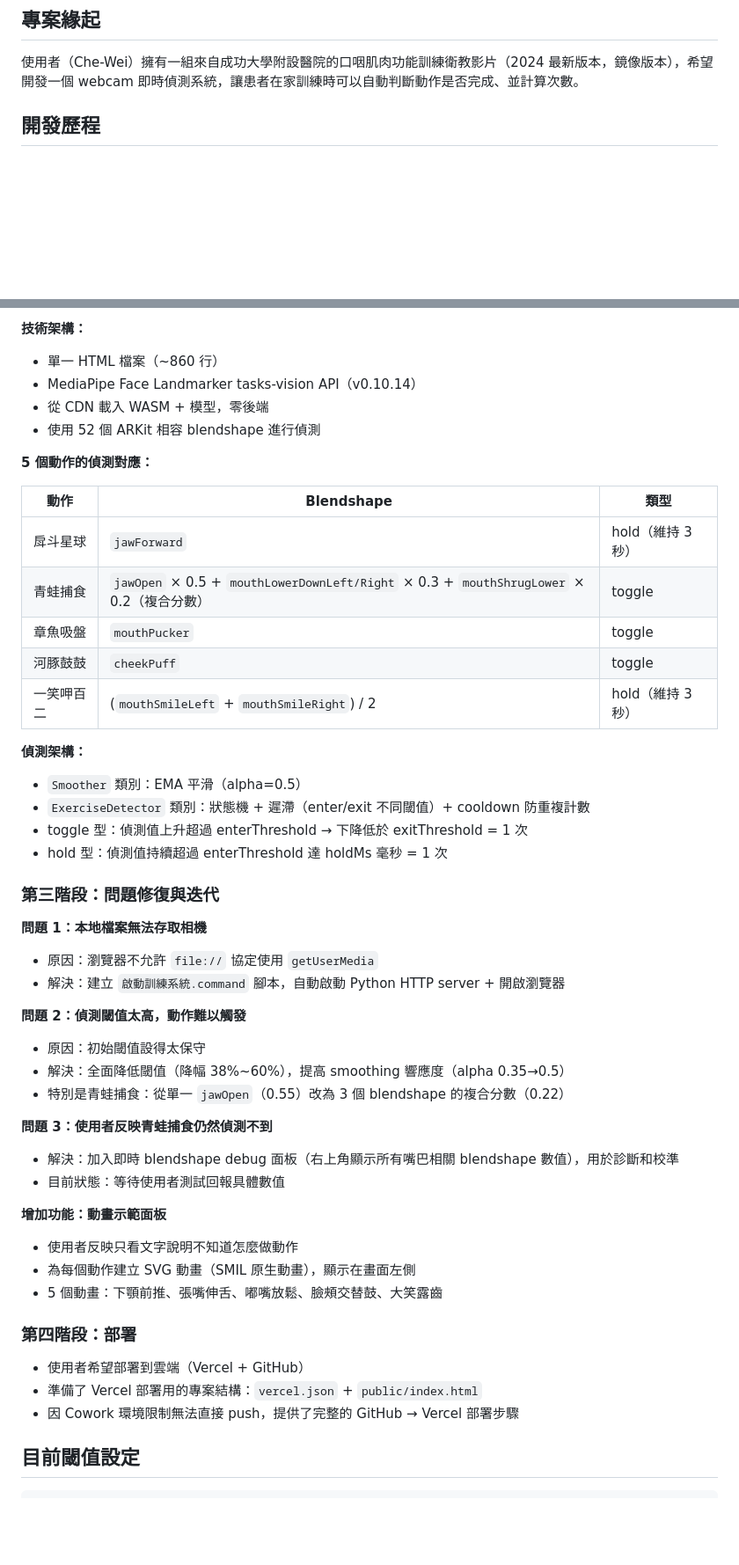
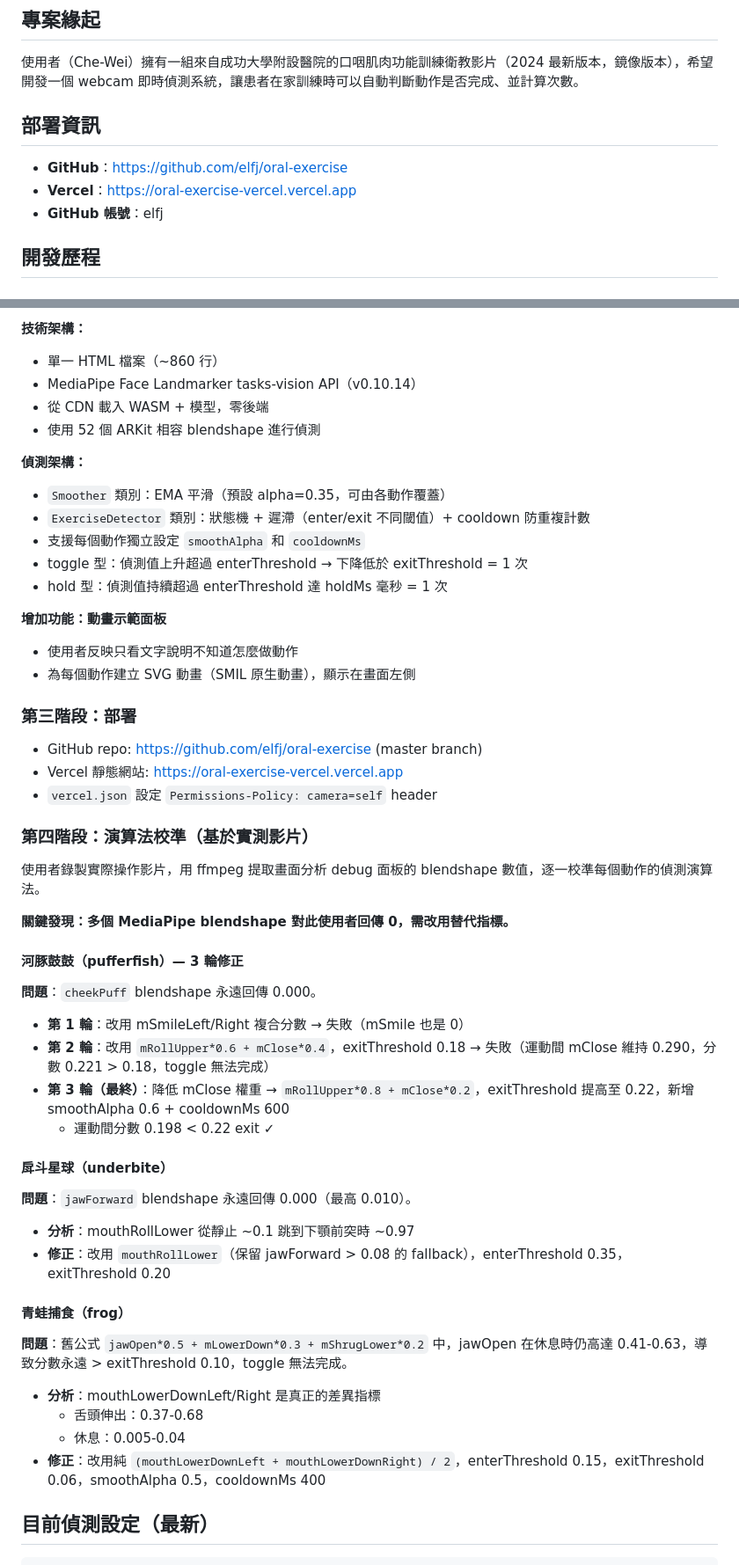
Before and after one commit to elfj/oral-exercise, a Markdown page: memory.md, 2 parts joined by grey strips. Shown at 88% size. Drawn GitHub-style; blank space fills up the shorter version.

````diff
--- a/memory.md
+++ b/memory.md
@@ -3,6 +3,12 @@
 ## 專案緣起
 
 使用者（Che-Wei）擁有一組來自成功大學附設醫院的口咽肌肉功能訓練衛教影片（2024 最新版本，鏡像版本），希望開發一個 webcam 即時偵測系統，讓患者在家訓練時可以自動判斷動作是否完成、並計算次數。
+
+## 部署資訊
+
+- **GitHub**：https://github.com/elfj/oral-exercise
+- **Vercel**：https://oral-exercise-vercel.vercel.app
+- **GitHub 帳號**：elfj
 
 ## 開發歷程
 
@@ -40,48 +46,54 @@
 - 從 CDN 載入 WASM + 模型，零後端
 - 使用 52 個 ARKit 相容 blendshape 進行偵測
 
-**5 個動作的偵測對應：**
-
-| 動作 | Blendshape | 類型 |
-|------|-----------|------|
-| 戽斗星球 | `jawForward` | hold（維持 3 秒） |
-| 青蛙捕食 | `jawOpen` × 0.5 + `mouthLowerDownLeft/Right` × 0.3 + `mouthShrugLower` × 0.2（複合分數） | toggle |
-| 章魚吸盤 | `mouthPucker` | toggle |
-| 河豚鼓鼓 | `cheekPuff` | toggle |
-| 一笑呷百二 | (`mouthSmileLeft` + `mouthSmileRight`) / 2 | hold（維持 3 秒） |
-
 **偵測架構：**
-- `Smoother` 類別：EMA 平滑（alpha=0.5）
+- `Smoother` 類別：EMA 平滑（預設 alpha=0.35，可由各動作覆蓋）
 - `ExerciseDetector` 類別：狀態機 + 遲滯（enter/exit 不同閾值）+ cooldown 防重複計數
+- 支援每個動作獨立設定 `smoothAlpha` 和 `cooldownMs`
 - toggle 型：偵測值上升超過 enterThreshold → 下降低於 exitThreshold = 1 次
 - hold 型：偵測值持續超過 enterThreshold 達 holdMs 毫秒 = 1 次
-
-### 第三階段：問題修復與迭代
-
-**問題 1：本地檔案無法存取相機**
-- 原因：瀏覽器不允許 `file://` 協定使用 `getUserMedia`
-- 解決：建立 `啟動訓練系統.command` 腳本，自動啟動 Python HTTP server + 開啟瀏覽器
-
-**問題 2：偵測閾值太高，動作難以觸發**
-- 原因：初始閾值設得太保守
-- 解決：全面降低閾值（降幅 38%~60%），提高 smoothing 響應度（alpha 0.35→0.5）
-- 特別是青蛙捕食：從單一 `jawOpen`（0.55）改為 3 個 blendshape 的複合分數（0.22）
-
-**問題 3：使用者反映青蛙捕食仍然偵測不到**
-- 解決：加入即時 blendshape debug 面板（右上角顯示所有嘴巴相關 blendshape 數值），用於診斷和校準
-- 目前狀態：等待使用者測試回報具體數值
 
 **增加功能：動畫示範面板**
 - 使用者反映只看文字說明不知道怎麼做動作
 - 為每個動作建立 SVG 動畫（SMIL 原生動畫），顯示在畫面左側
-- 5 個動畫：下顎前推、張嘴伸舌、嘟嘴放鬆、臉頰交替鼓、大笑露齒
 
-### 第四階段：部署
+### 第三階段：部署
 
-- 使用者希望部署到雲端（Vercel + GitHub）
-- 準備了 Vercel 部署用的專案結構：`vercel.json` + `public/index.html`
-- 因 Cowork 環境限制無法直接 push，提供了完整的 GitHub → Vercel 部署步驟
+- GitHub repo: https://github.com/elfj/oral-exercise (master branch)
+- Vercel 靜態網站: https://oral-exercise-vercel.vercel.app
+- `vercel.json` 設定 `Permissions-Policy: camera=self` header
 
-## 目前閾值設定
+### 第四階段：演算法校準（基於實測影片）
+
+使用者錄製實際操作影片，用 ffmpeg 提取畫面分析 debug 面板的 blendshape 數值，逐一校準每個動作的偵測演算法。
+
+**關鍵發現：多個 MediaPipe blendshape 對此使用者回傳 0，需改用替代指標。**
+
+#### 河豚鼓鼓（pufferfish）— 3 輪修正
+
+**問題**：`cheekPuff` blendshape 永遠回傳 0.000。
+
+- **第 1 輪**：改用 mSmileLeft/Right 複合分數 → 失敗（mSmile 也是 0）
+- **第 2 輪**：改用 `mRollUpper*0.6 + mClose*0.4`，exitThreshold 0.18 → 失敗（運動間 mClose 維持 0.290，分數 0.221 > 0.18，toggle 無法完成）
+- **第 3 輪（最終）**：降低 mClose 權重 → `mRollUpper*0.8 + mClose*0.2`，exitThreshold 提高至 0.22，新增 smoothAlpha 0.6 + cooldownMs 600
+  - 運動間分數 0.198 < 0.22 exit ✓
+
+#### 戽斗星球（underbite）
+
+**問題**：`jawForward` blendshape 永遠回傳 0.000（最高 0.010）。
+
+- **分析**：mouthRollLower 從靜止 ~0.1 跳到下顎前突時 ~0.97
+- **修正**：改用 `mouthRollLower`（保留 jawForward > 0.08 的 fallback），enterThreshold 0.35，exitThreshold 0.20
+
+#### 青蛙捕食（frog）
+
+**問題**：舊公式 `jawOpen*0.5 + mLowerDown*0.3 + mShrugLower*0.2` 中，jawOpen 在休息時仍高達 0.41-0.63，導致分數永遠 > exitThreshold 0.10，toggle 無法完成。
+
+- **分析**：mouthLowerDownLeft/Right 是真正的差異指標
+  - 舌頭伸出：0.37-0.68
+  - 休息：0.005-0.04
+- **修正**：改用純 `(mouthLowerDownLeft + mouthLowerDownRight) / 2`，enterThreshold 0.15，exitThreshold 0.06，smoothAlpha 0.5，cooldownMs 400
+
+## 目前偵測設定（最新）
 
 ```javascript
````
Also changed, not shown: other parts of memory.md (+53 -13 lines), README.md (+23 -7 lines).
